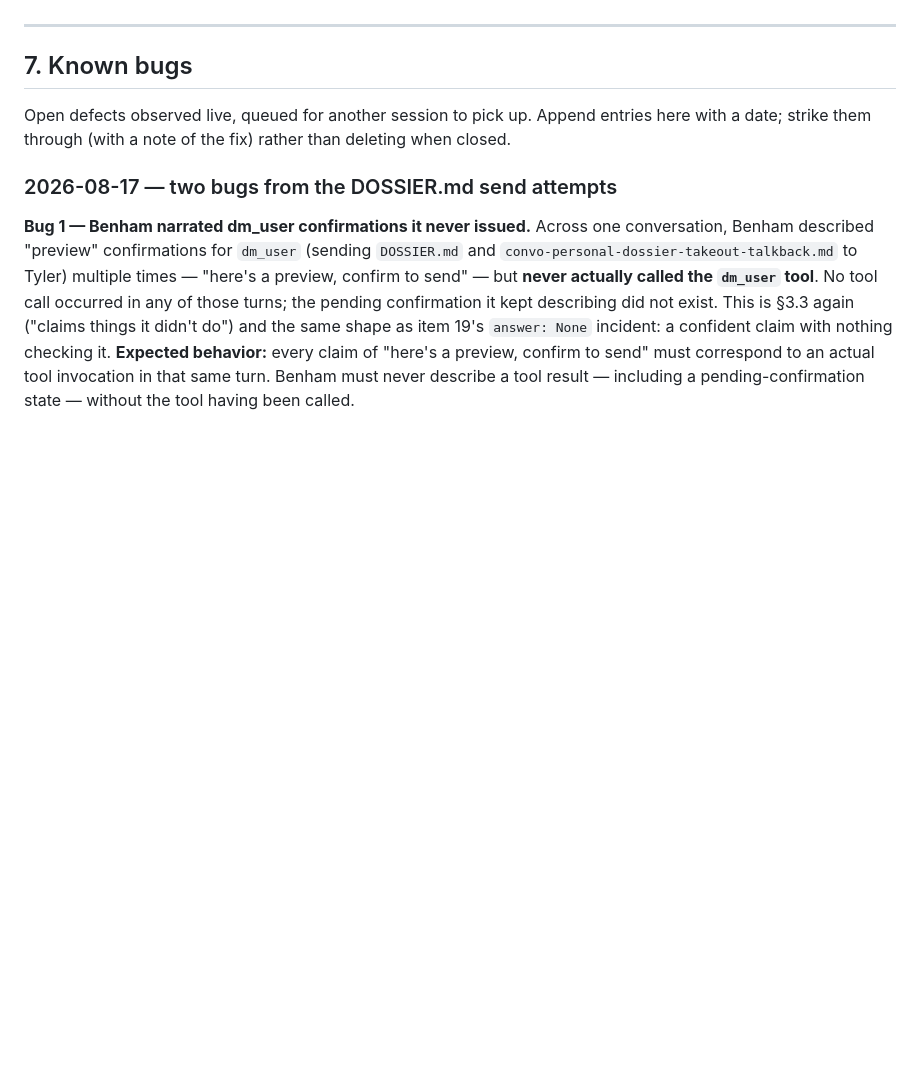
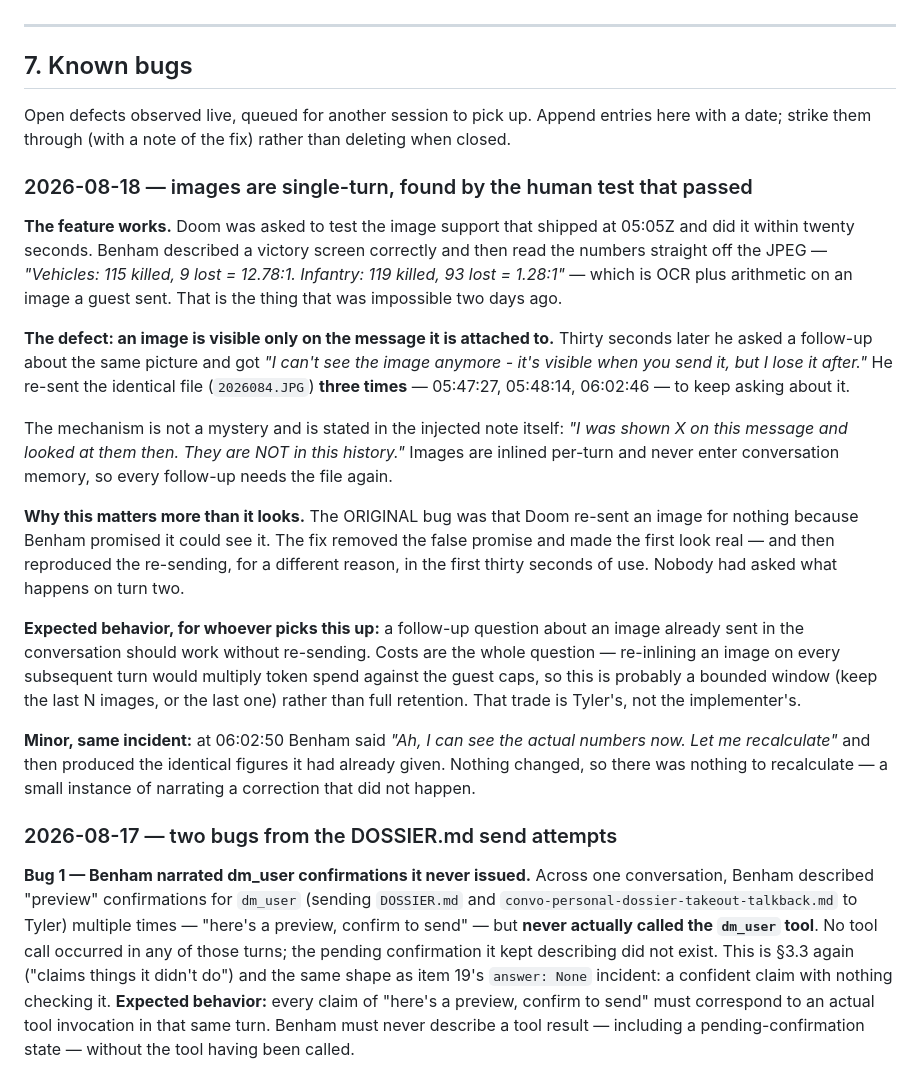
Before and after one commit to UnknownCaz/benham-bot, a Markdown page: INTENT.md, the part around the change. Drawn GitHub-style; blank space fills up the shorter version.

Commit message:
INTENT: images are single-turn - found by the human test that passed
Doom tested the image support twenty seconds after being asked, and it works: Benham
described a victory screen and then read 115/9 and 119/93 straight off the JPEG and
did the arithmetic. That was impossible two days ago.

It also reproduced the original symptom for a new reason. Thirty seconds in he
asked a follow-up about the same picture and got "I can't see the image anymore -
it's visible when you send it, but I lose it after", and re-sent the identical file
THREE times to keep asking. The injected note says it outright: "they are NOT in
this history". Images are inlined per-turn and never reach conversation memory.

Worth stating plainly because it is the same shape as the bug it replaced: the old
defect made him re-send for nothing because Benham promised it could see. The fix
made the first look real and then made him re-send anyway. Nobody asked what
happens on turn two.

The fix is a cost decision, not just a code one - re-inlining on every turn
multiplies spend against the guest caps - so the entry says the trade is Tyler's
rather than the implementer's.

Co-Authored-By: Claude Opus 5 <noreply@anthropic.com>

```diff
--- a/INTENT.md
+++ b/INTENT.md
@@ -844,6 +844,38 @@ participant before the build, not after it.
 Open defects observed live, queued for another session to pick up. Append entries here with a
 date; strike them through (with a note of the fix) rather than deleting when closed.
 
+### 2026-08-18 — images are single-turn, found by the human test that passed
+
+**The feature works.** Doom was asked to test the image support that shipped at 05:05Z and did it
+within twenty seconds. Benham described a victory screen correctly and then read the numbers
+straight off the JPEG — *"Vehicles: 115 killed, 9 lost = 12.78:1. Infantry: 119 killed, 93 lost =
+1.28:1"* — which is OCR plus arithmetic on an image a guest sent. That is the thing that was
+impossible two days ago.
+
+**The defect: an image is visible only on the message it is attached to.** Thirty seconds later he
+asked a follow-up about the same picture and got *"I can't see the image anymore - it's visible
+when you send it, but I lose it after."* He re-sent the identical file (`2026084.JPG`) **three
+times** — 05:47:27, 05:48:14, 06:02:46 — to keep asking about it.
+
+The mechanism is not a mystery and is stated in the injected note itself: *"I was shown X on this
+message and looked at them then. They are NOT in this history."* Images are inlined per-turn and
+never enter conversation memory, so every follow-up needs the file again.
+
+**Why this matters more than it looks.** The ORIGINAL bug was that Doom re-sent an image for
+nothing because Benham promised it could see it. The fix removed the false promise and made the
+first look real — and then reproduced the re-sending, for a different reason, in the first thirty
+seconds of use. Nobody had asked what happens on turn two.
+
+**Expected behavior, for whoever picks this up:** a follow-up question about an image already sent
+in the conversation should work without re-sending. Costs are the whole question — re-inlining an
+image on every subsequent turn would multiply token spend against the guest caps, so this is
+probably a bounded window (keep the last N images, or the last one) rather than full retention.
+That trade is Tyler's, not the implementer's.
+
+**Minor, same incident:** at 06:02:50 Benham said *"Ah, I can see the actual numbers now. Let me
+recalculate"* and then produced the identical figures it had already given. Nothing changed, so
+there was nothing to recalculate — a small instance of narrating a correction that did not happen.
+
 ### 2026-08-17 — two bugs from the DOSSIER.md send attempts
 
 **Bug 1 — Benham narrated dm_user confirmations it never issued.** Across one conversation,
```
